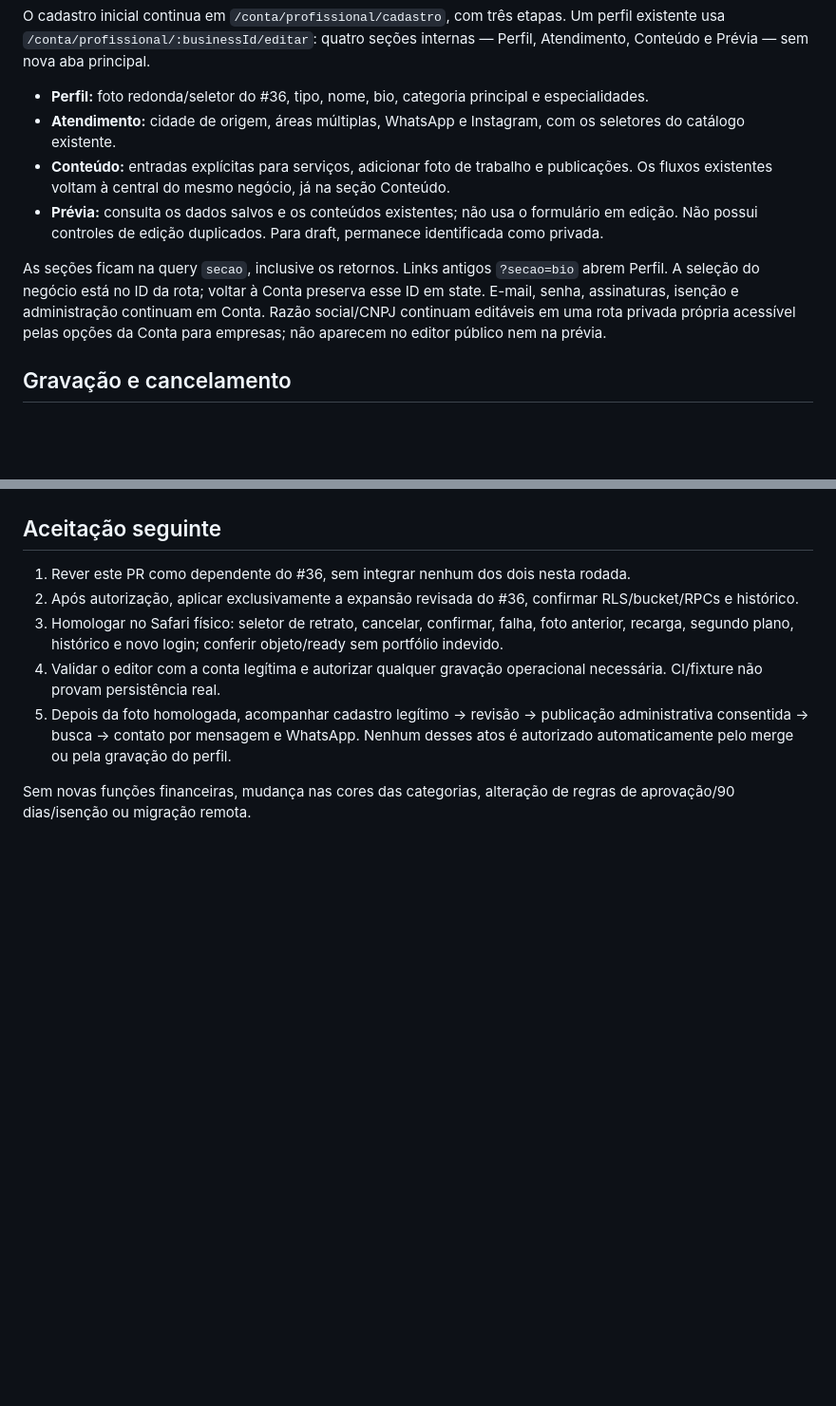
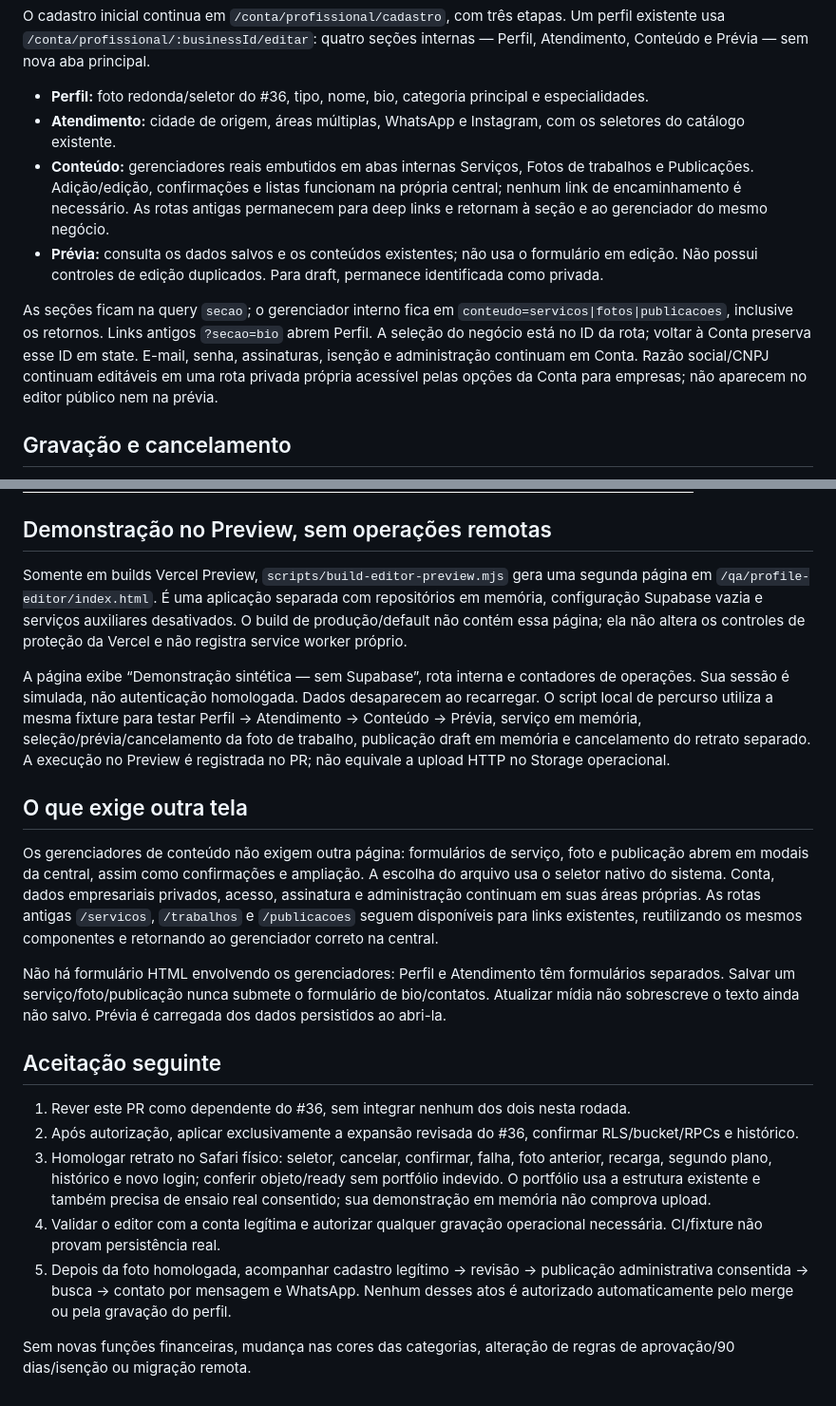
Before and after one commit to GabrielRibeiroD7V/pereiraoapp, a Markdown page: docs/editar-perfil-central.md, 2 parts joined by grey strips. Shown at 95% size. GitHub-like rendering; pictures changed too: docs/images/editar-perfil-desktop.png; blank space fills up the shorter version.

```diff
--- a/docs/editar-perfil-central.md
+++ b/docs/editar-perfil-central.md
@@ -8,10 +8,10 @@ O cadastro inicial continua em `/conta/profissional/cadastro`, com três etapas.
 
 - **Perfil:** foto redonda/seletor do #36, tipo, nome, bio, categoria principal e especialidades.
 - **Atendimento:** cidade de origem, áreas múltiplas, WhatsApp e Instagram, com os seletores do catálogo existente.
-- **Conteúdo:** entradas explícitas para serviços, adicionar foto de trabalho e publicações. Os fluxos existentes voltam à central do mesmo negócio, já na seção Conteúdo.
+- **Conteúdo:** gerenciadores reais embutidos em abas internas Serviços, Fotos de trabalhos e Publicações. Adição/edição, confirmações e listas funcionam na própria central; nenhum link de encaminhamento é necessário. As rotas antigas permanecem para deep links e retornam à seção e ao gerenciador do mesmo negócio.
 - **Prévia:** consulta os dados salvos e os conteúdos existentes; não usa o formulário em edição. Não possui controles de edição duplicados. Para draft, permanece identificada como privada.
 
-As seções ficam na query `secao`, inclusive os retornos. Links antigos `?secao=bio` abrem Perfil. A seleção do negócio está no ID da rota; voltar à Conta preserva esse ID em state. E-mail, senha, assinaturas, isenção e administração continuam em Conta. Razão social/CNPJ continuam editáveis em uma rota privada própria acessível pelas opções da Conta para empresas; não aparecem no editor público nem na prévia.
+As seções ficam na query `secao`; o gerenciador interno fica em `conteudo=servicos|fotos|publicacoes`, inclusive os retornos. Links antigos `?secao=bio` abrem Perfil. A seleção do negócio está no ID da rota; voltar à Conta preserva esse ID em state. E-mail, senha, assinaturas, isenção e administração continuam em Conta. Razão social/CNPJ continuam editáveis em uma rota privada própria acessível pelas opções da Conta para empresas; não aparecem no editor público nem na prévia.
 
 ## Gravação e cancelamento
 
@@ -37,12 +37,24 @@ A migração `20261122184357_business_profile_images.sql` continua proposta no #
 
 ![Conteúdo no celular emulado](images/editar-perfil-mobile.png)
 ![Atendimento no desktop emulado](images/editar-perfil-desktop.png)
+
+## Demonstração no Preview, sem operações remotas
+
+Somente em builds Vercel Preview, `scripts/build-editor-preview.mjs` gera uma segunda página em `/qa/profile-editor/index.html`. É uma aplicação separada com repositórios em memória, configuração Supabase vazia e serviços auxiliares desativados. O build de produção/default não contém essa página; ela não altera os controles de proteção da Vercel e não registra service worker próprio.
+
+A página exibe “Demonstração sintética — sem Supabase”, rota interna e contadores de operações. Sua sessão é simulada, não autenticação homologada. Dados desaparecem ao recarregar. O script local de percurso utiliza a mesma fixture para testar Perfil → Atendimento → Conteúdo → Prévia, serviço em memória, seleção/prévia/cancelamento da foto de trabalho, publicação draft em memória e cancelamento do retrato separado. A execução no Preview é registrada no PR; não equivale a upload HTTP no Storage operacional.
+
+## O que exige outra tela
+
+Os gerenciadores de conteúdo não exigem outra página: formulários de serviço, foto e publicação abrem em modais da central, assim como confirmações e ampliação. A escolha do arquivo usa o seletor nativo do sistema. Conta, dados empresariais privados, acesso, assinatura e administração continuam em suas áreas próprias. As rotas antigas `/servicos`, `/trabalhos` e `/publicacoes` seguem disponíveis para links existentes, reutilizando os mesmos componentes e retornando ao gerenciador correto na central.
+
+Não há formulário HTML envolvendo os gerenciadores: Perfil e Atendimento têm formulários separados. Salvar um serviço/foto/publicação nunca submete o formulário de bio/contatos. Atualizar mídia não sobrescreve o texto ainda não salvo. Prévia é carregada dos dados persistidos ao abri-la.
 
 ## Aceitação seguinte
 
 1. Rever este PR como dependente do #36, sem integrar nenhum dos dois nesta rodada.
 2. Após autorização, aplicar exclusivamente a expansão revisada do #36, confirmar RLS/bucket/RPCs e histórico.
-3. Homologar no Safari físico: seletor de retrato, cancelar, confirmar, falha, foto anterior, recarga, segundo plano, histórico e novo login; conferir objeto/ready sem portfólio indevido.
+3. Homologar retrato no Safari físico: seletor, cancelar, confirmar, falha, foto anterior, recarga, segundo plano, histórico e novo login; conferir objeto/ready sem portfólio indevido. O portfólio usa a estrutura existente e também precisa de ensaio real consentido; sua demonstração em memória não comprova upload.
 4. Validar o editor com a conta legítima e autorizar qualquer gravação operacional necessária. CI/fixture não provam persistência real.
 5. Depois da foto homologada, acompanhar cadastro legítimo → revisão → publicação administrativa consentida → busca → contato por mensagem e WhatsApp. Nenhum desses atos é autorizado automaticamente pelo merge ou pela gravação do perfil.
 
```
Also changed, not shown: other parts of docs/editar-perfil-central.md (+3 -3 lines), docs/images/editar-perfil-mobile.png, 14 other files.
